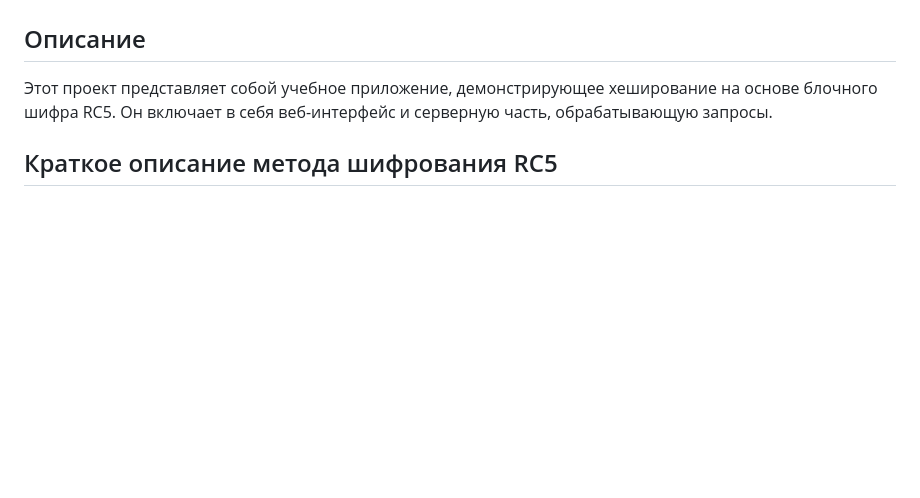
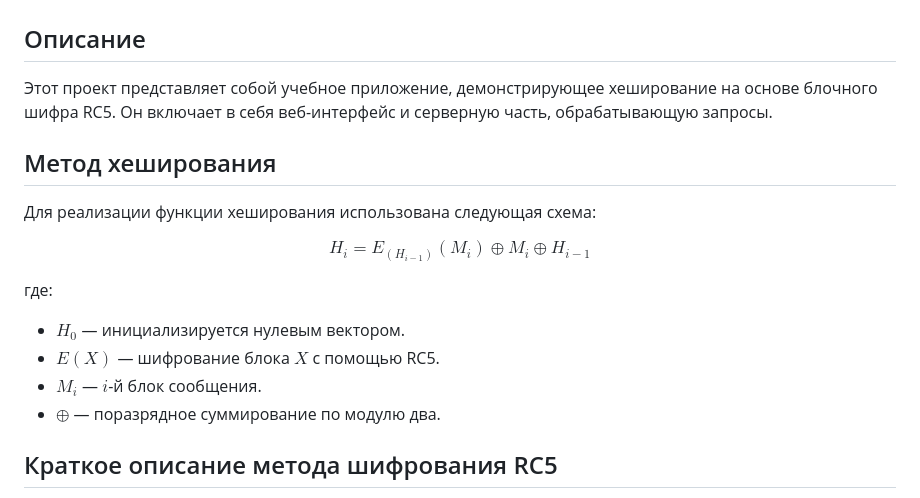
Before and after one commit to mosinisom/Hashing-on-RC5, a Markdown page: readme.md, the part around the change. Drawn GitHub-style; blank space fills up the shorter version.

Commit message:
в readme добавлена формула хеширования и исправлена опечатка в методе Hash

```diff
--- a/readme.md
+++ b/readme.md
@@ -2,6 +2,21 @@
 
 ## Описание
 Этот проект представляет собой учебное приложение, демонстрирующее хеширование на основе блочного шифра RC5. Он включает в себя веб-интерфейс и серверную часть, обрабатывающую запросы.
+
+## Метод хеширования
+
+Для реализации функции хеширования использована следующая схема:
+
+$$
+H_i = E_{(H_{i-1})}(M_i) \oplus M_i \oplus H_{i-1}
+$$
+
+где:
+
+- $H_0$ — инициализируется нулевым вектором.
+- $E(X)$ — шифрование блока $X$ с помощью RC5.
+- $M_i$ — $i$-й блок сообщения.
+- $\oplus$ — поразрядное суммирование по модулю два.
 
 ## Краткое описание метода шифрования RC5
 RC5 — это симметричный блочный шифр, разработанный Роном Ривестом в 1994 году. Он использует переменное количество раундов, размер блока и длину ключа, что делает его гибким и адаптируемым. В данном проекте используется RC5 с 32-битными словами, 12 раундами и 16-байтовым ключом. Шифр включает в себя операции сложения, XOR и циклических сдвигов для обеспечения безопасности.
```
Also changed, not shown: pictures/Screenshot_1.png, pictures/Screenshot_2.png, pictures/Screenshot_3.png, 1 other file.
